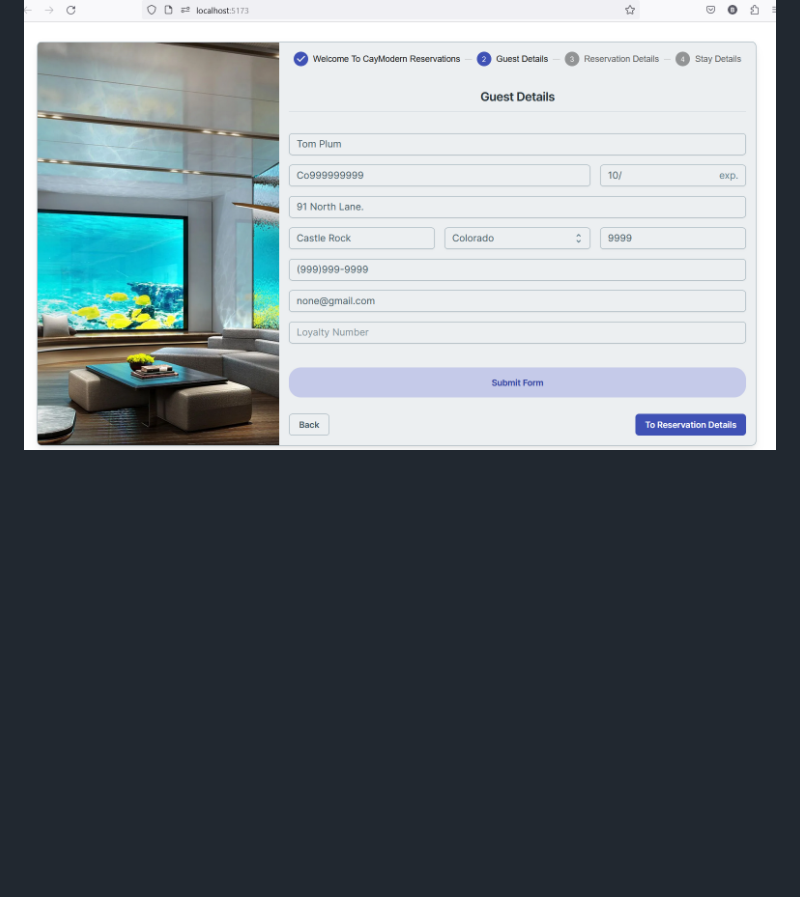
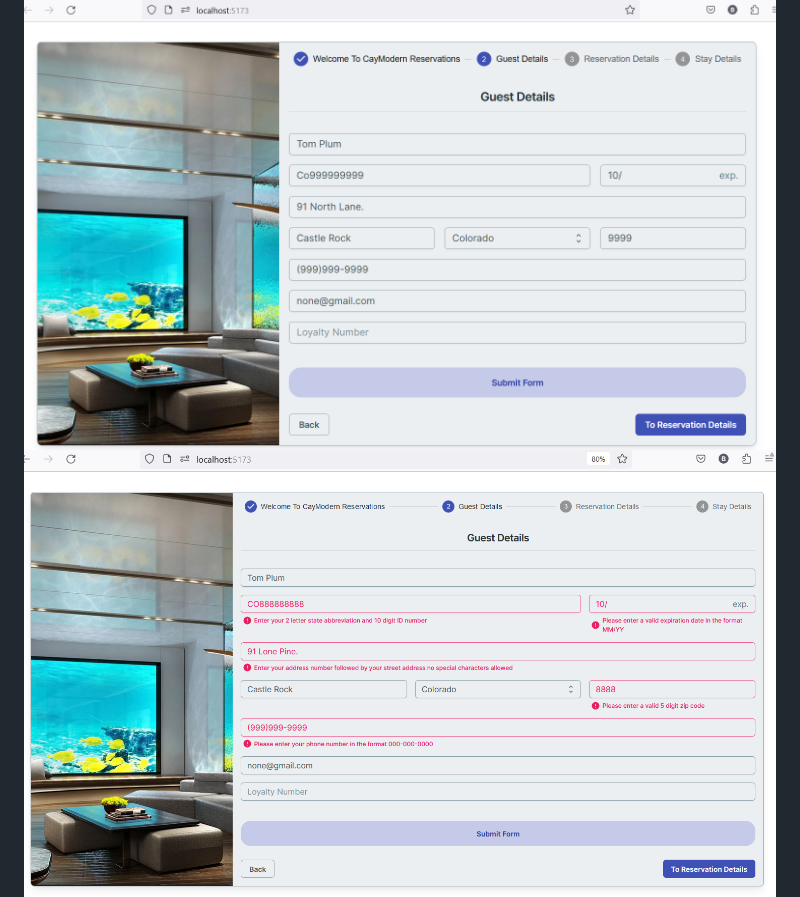
Before and after one commit to dev4Life-ns/Vite-Modern-Card-Form, a Markdown page: README.md, the part around the change. Drawn GitHub-style; blank space fills up the shorter version.

```diff
--- a/README.md
+++ b/README.md
@@ -53,7 +53,7 @@ The project follows a standard structure for a Vite and React application. Here'
 ![Vite Modern Card App Screenshot](screen_shots/vite_image1.png)
 ![Vite Modern Card App Screenshot](screen_shots/vite_modern2.png)
 ![Vite Modern Card App Screenshot](vite_input1.png)
-
+![Vite Modern Card App Screenshot](vite_guestError1.png)
 ![Vite Modern Card App Screenshot](vite_input_corrected.png)
 ![Vite Modern Card App Screenshot](screen_shots/vite_modern3.png)
 ![Vite Modern Card App Screenshot](vite_reservation_error.png)
```
